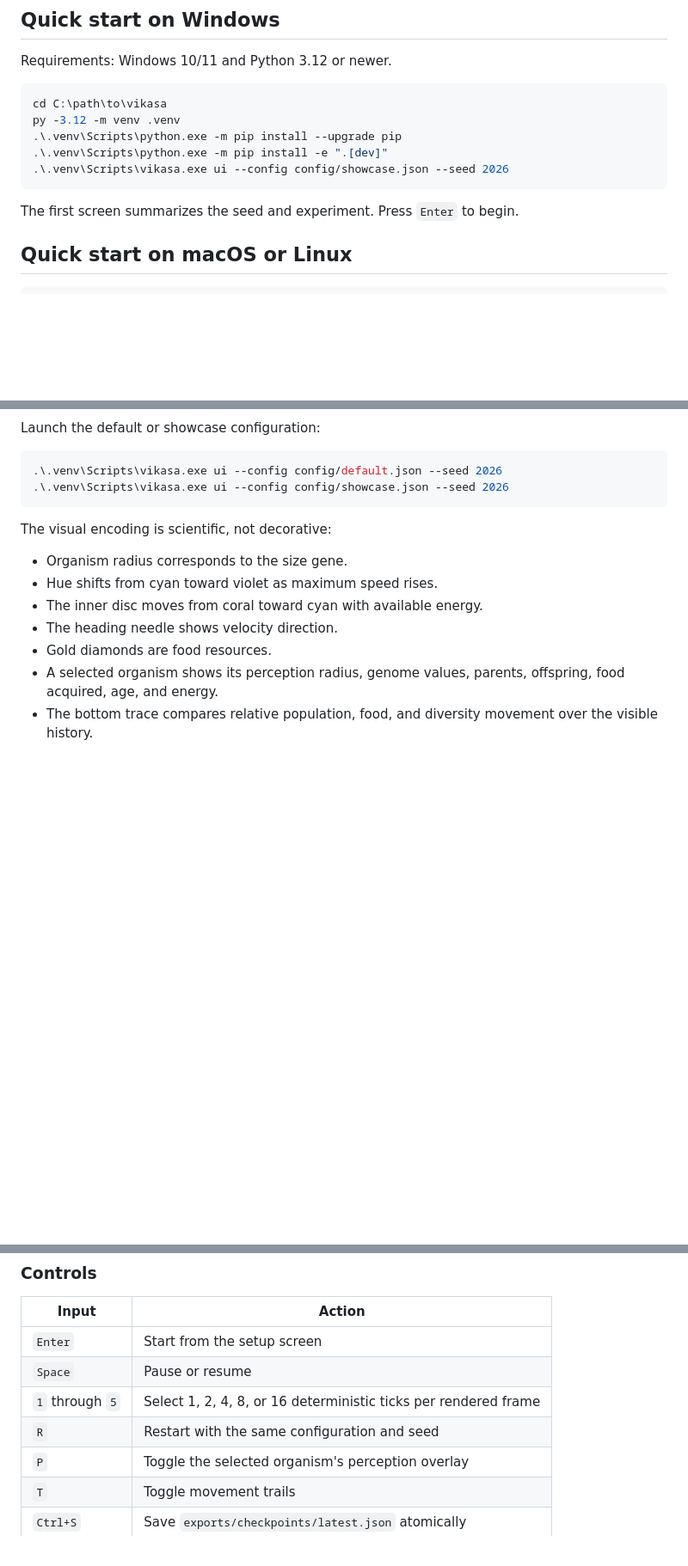
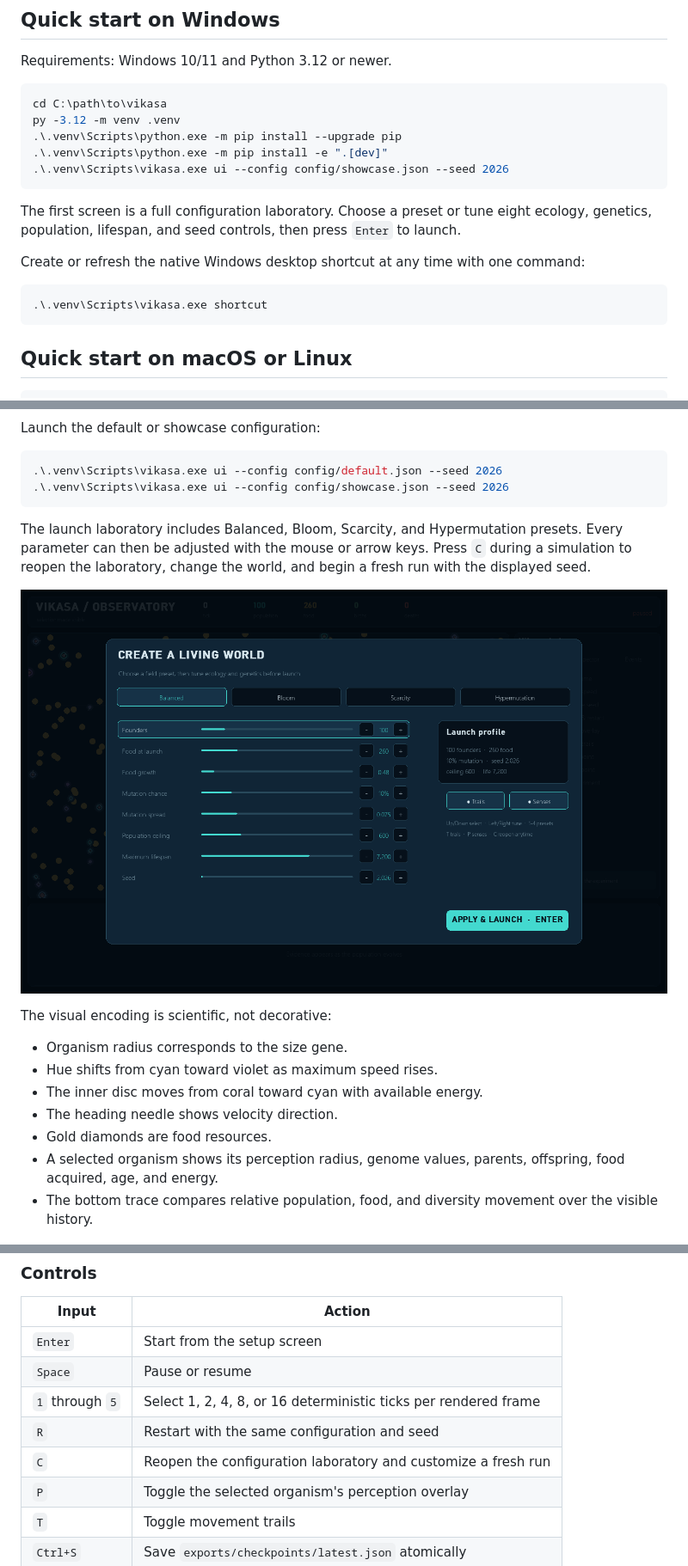
Before and after one commit to Linuxboii/vikasa, a Markdown page: README.md, 3 parts joined by grey strips. Shown at 86% size. Drawn GitHub-style; pictures changed too: docs/images/setup.png; blank space fills up the shorter version.

Commit message:
add world customizer

````diff
--- a/README.md
+++ b/README.md
@@ -32,7 +32,14 @@ py -3.12 -m venv .venv
 .\.venv\Scripts\vikasa.exe ui --config config/showcase.json --seed 2026
 ```
 
-The first screen summarizes the seed and experiment. Press `Enter` to begin.
+The first screen is a full configuration laboratory. Choose a preset or tune eight ecology,
+genetics, population, lifespan, and seed controls, then press `Enter` to launch.
+
+Create or refresh the native Windows desktop shortcut at any time with one command:
+
+```powershell
+.\.venv\Scripts\vikasa.exe shortcut
+```
 
 ## Quick start on macOS or Linux
 
@@ -57,6 +64,12 @@ Launch the default or showcase configuration:
 .\.venv\Scripts\vikasa.exe ui --config config/showcase.json --seed 2026
 ```
 
+The launch laboratory includes Balanced, Bloom, Scarcity, and Hypermutation presets. Every
+parameter can then be adjusted with the mouse or arrow keys. Press `C` during a simulation to
+reopen the laboratory, change the world, and begin a fresh run with the displayed seed.
+
+![Vikasa world customization laboratory](docs/images/setup.png)
+
 The visual encoding is scientific, not decorative:
 
 - Organism radius corresponds to the size gene.
@@ -75,6 +88,7 @@ The visual encoding is scientific, not decorative:
 | `Space` | Pause or resume |
 | `1` through `5` | Select 1, 2, 4, 8, or 16 deterministic ticks per rendered frame |
 | `R` | Restart with the same configuration and seed |
+| `C` | Reopen the configuration laboratory and customize a fresh run |
 | `P` | Toggle the selected organism's perception overlay |
 | `T` | Toggle movement trails |
 | `Ctrl+S` | Save `exports/checkpoints/latest.json` atomically |
````
Also changed, not shown: docs/images/laboratory.png, 12 other files.
